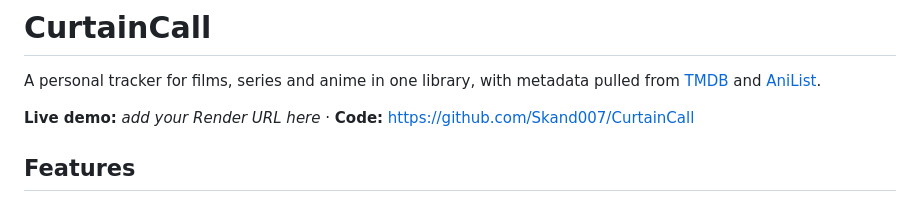
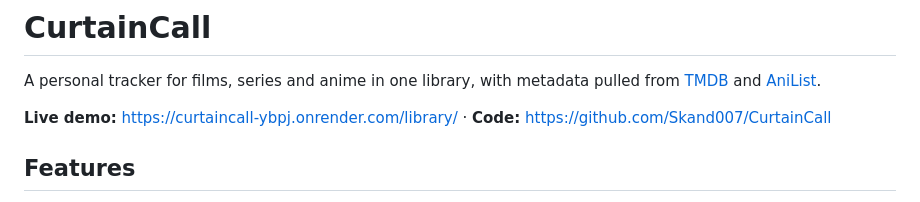
Before and after one commit to Skand007/CurtainCall, a Markdown page: README.md, the part around the change. Rendered like a GitHub page.

Commit message:
Added url in readme

```diff
--- a/README.md
+++ b/README.md
@@ -3,7 +3,7 @@
 A personal tracker for films, series and anime in one library, with metadata pulled from
 [TMDB](https://www.themoviedb.org/) and [AniList](https://anilist.co/).
 
-**Live demo:** _add your Render URL here_ · **Code:** https://github.com/Skand007/CurtainCall
+**Live demo:** https://curtaincall-ybpj.onrender.com/library/ · **Code:** https://github.com/Skand007/CurtainCall
 
 ## Features
 
```
